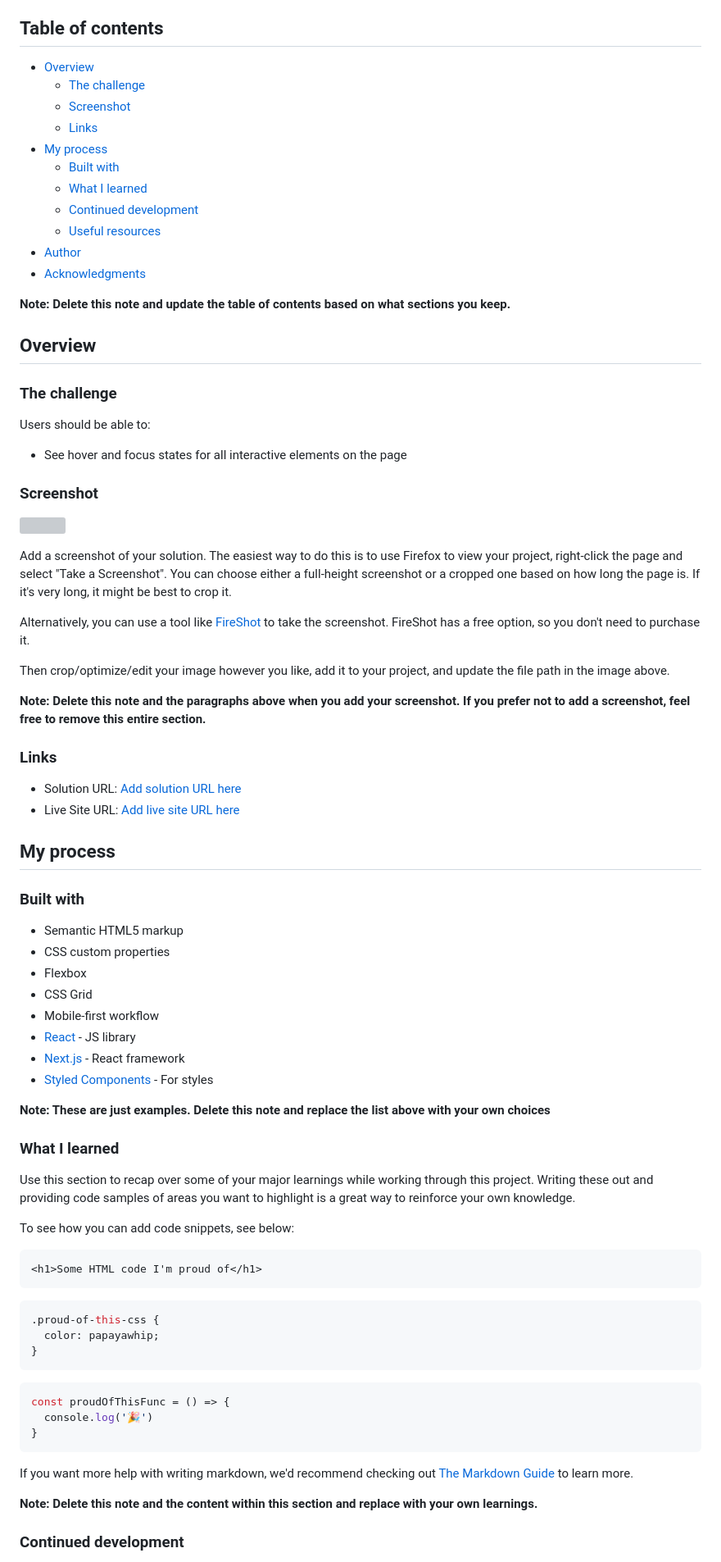
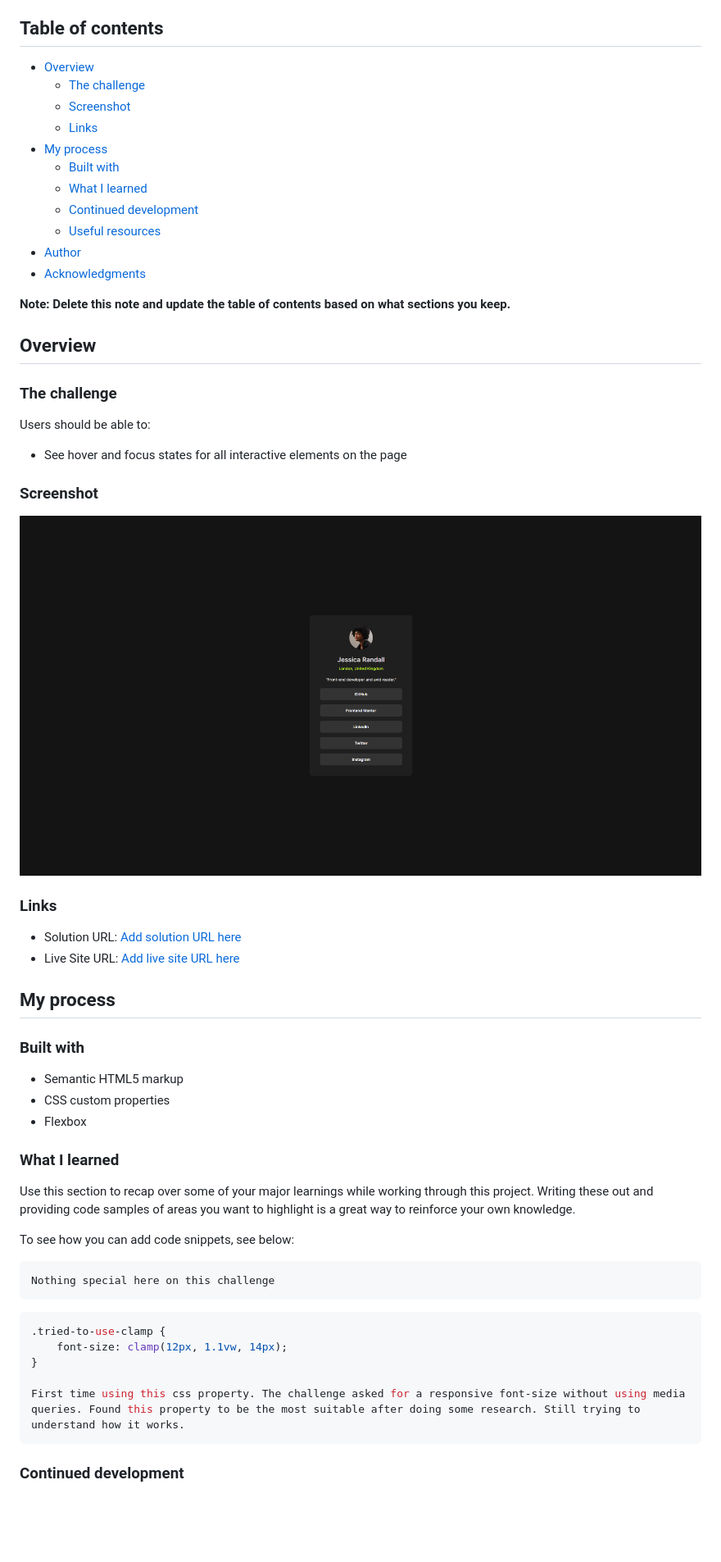
Before and after one commit to Arnotts33/Frontend-Mentor-Challenges, a Markdown page: social-links-profile-main/README-template.md, the part around the change printed below. Shown: that part at 82% size. Drawn GitHub-style; pictures changed too: social-links-profile-main/assets/images/social-links-profile.png (added); blank space fills up the shorter version; grey boxes are pictures that could not be loaded.

Commit message:
Challenge done

````diff
--- a/social-links-profile-main/README-template.md
+++ b/social-links-profile-main/README-template.md
@@ -4,17 +4,17 @@ This is a solution to the [Social links profile challenge on Frontend Mentor](ht
 
 ## Table of contents
 
-- [Overview](#overview)
-  - [The challenge](#the-challenge)
-  - [Screenshot](#screenshot)
-  - [Links](#links)
-- [My process](#my-process)
-  - [Built with](#built-with)
-  - [What I learned](#what-i-learned)
-  - [Continued development](#continued-development)
-  - [Useful resources](#useful-resources)
-- [Author](#author)
-- [Acknowledgments](#acknowledgments)
+-   [Overview](#overview)
+    -   [The challenge](#the-challenge)
+    -   [Screenshot](#screenshot)
+    -   [Links](#links)
+-   [My process](#my-process)
+    -   [Built with](#built-with)
+    -   [What I learned](#what-i-learned)
+    -   [Continued development](#continued-development)
+    -   [Useful resources](#useful-resources)
+-   [Author](#author)
+-   [Acknowledgments](#acknowledgments)
 
 **Note: Delete this note and update the table of contents based on what sections you keep.**
 
@@ -24,19 +24,11 @@ This is a solution to the [Social links profile challenge on Frontend Mentor](ht
 
 Users should be able to:
 
-- See hover and focus states for all interactive elements on the page
+-   See hover and focus states for all interactive elements on the page
 
 ### Screenshot
 
-![](./screenshot.jpg)
-
-Add a screenshot of your solution. The easiest way to do this is to use Firefox to view your project, right-click the page and select "Take a Screenshot". You can choose either a full-height screenshot or a cropped one based on how long the page is. If it's very long, it might be best to crop it.
-
-Alternatively, you can use a tool like [FireShot](https://getfireshot.com/) to take the screenshot. FireShot has a free option, so you don't need to purchase it.
-
-Then crop/optimize/edit your image however you like, add it to your project, and update the file path in the image above.
-
-**Note: Delete this note and the paragraphs above when you add your screenshot. If you prefer not to add a screenshot, feel free to remove this entire section.**
+![](./assets/images/social-links-profile.png)
 
 ### Links
 
@@ -47,16 +39,9 @@ Then crop/optimize/edit your image however you like, add it to your project, and
 
 ### Built with
 
-- Semantic HTML5 markup
-- CSS custom properties
-- Flexbox
-- CSS Grid
-- Mobile-first workflow
-- [React](https://reactjs.org/) - JS library
-- [Next.js](https://nextjs.org/) - React framework
-- [Styled Components](https://styled-components.com/) - For styles
-
-**Note: These are just examples. Delete this note and replace the list above with your own choices**
+-   Semantic HTML5 markup
+-   CSS custom properties
+-   Flexbox
 
 ### What I learned
 
@@ -65,22 +50,16 @@ Use this section to recap over some of your major learnings while working throug
 To see how you can add code snippets, see below:
 
 ```html
-<h1>Some HTML code I'm proud of</h1>
-```
-```css
-.proud-of-this-css {
-  color: papayawhip;
-}
-```
-```js
-const proudOfThisFunc = () => {
-  console.log('🎉')
-}
+Nothing special here on this challenge
 ```
 
-If you want more help with writing markdown, we'd recommend checking out [The Markdown Guide](https://www.markdownguide.org/) to learn more.
+```css
+.tried-to-use-clamp {
+	font-size: clamp(12px, 1.1vw, 14px);
+}
 
-**Note: Delete this note and the content within this section and replace with your own learnings.**
+First time using this css property. The challenge asked for a responsive font-size without using media queries. Found this property to be the most suitable after doing some research. Still trying to understand how it works.
+```
 
 ### Continued development
 
````
Also changed, not shown: other parts of social-links-profile-main/README-template.md (+7 -17 lines), 2 other files.
